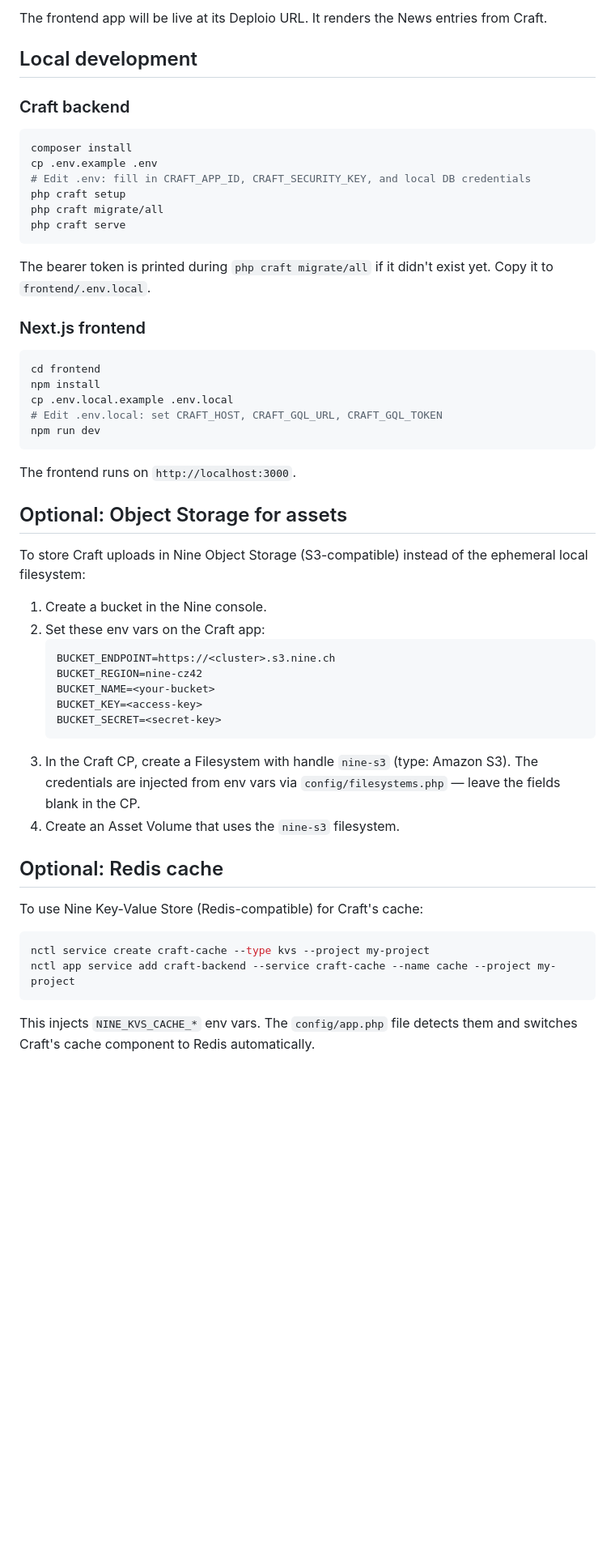
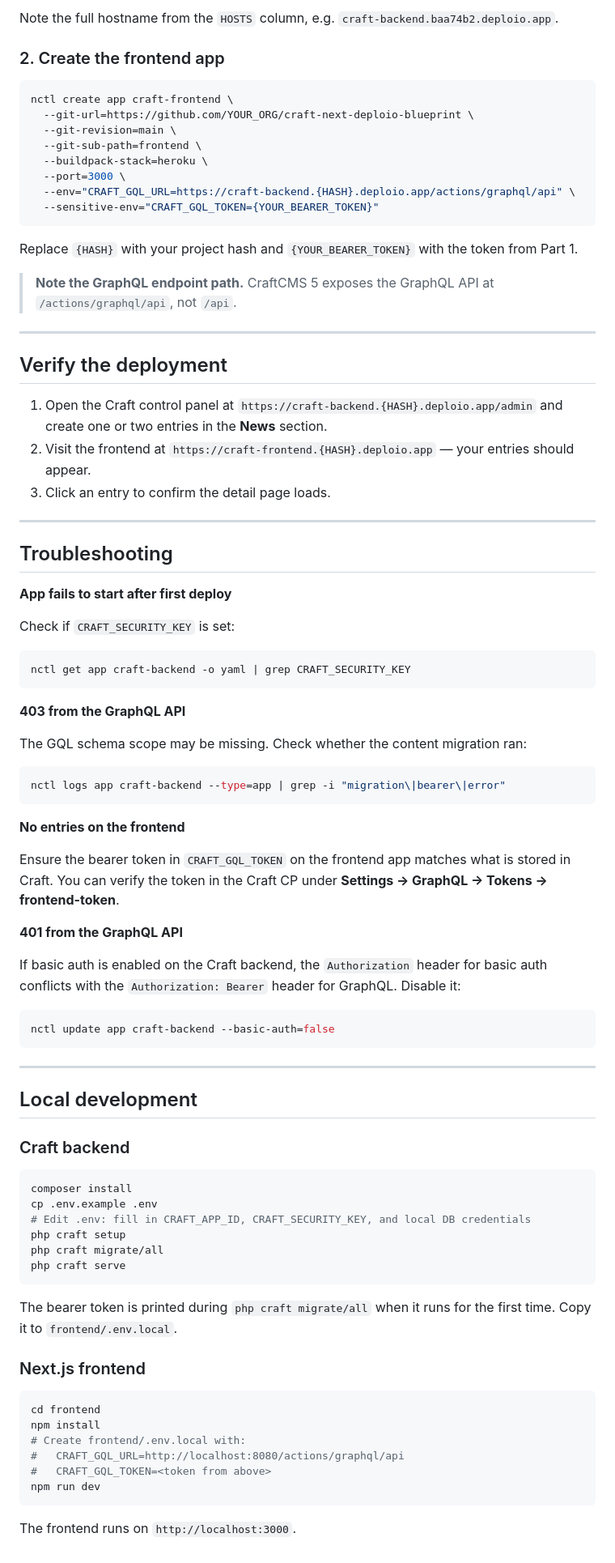
Before and after one commit to zedpelin/craft-next-deploio-blueprint, a Markdown page: README.md, the part around one of its changes. Shown at 81% size. Rendered like a GitHub page; blank space fills up the shorter version.

````diff
--- a/README.md
+++ b/README.md
@@ -114,6 +165,65 @@ git push
 ```
 
-The frontend app will be live at its Deploio URL. It renders the News entries from Craft.
+Note the full hostname from the `HOSTS` column, e.g. `craft-backend.baa74b2.deploio.app`.
+
+### 2. Create the frontend app
+
+```bash
+nctl create app craft-frontend \
+  --git-url=https://github.com/YOUR_ORG/craft-next-deploio-blueprint \
+  --git-revision=main \
+  --git-sub-path=frontend \
+  --buildpack-stack=heroku \
+  --port=3000 \
+  --env="CRAFT_GQL_URL=https://craft-backend.{HASH}.deploio.app/actions/graphql/api" \
+  --sensitive-env="CRAFT_GQL_TOKEN={YOUR_BEARER_TOKEN}"
+```
+
+Replace `{HASH}` with your project hash and `{YOUR_BEARER_TOKEN}` with the token from Part 1.
+
+> **Note the GraphQL endpoint path.** CraftCMS 5 exposes the GraphQL API at `/actions/graphql/api`, not `/api`.
+
+---
+
+## Verify the deployment
+
+1. Open the Craft control panel at `https://craft-backend.{HASH}.deploio.app/admin` and create one or two entries in the **News** section.
+2. Visit the frontend at `https://craft-frontend.{HASH}.deploio.app` — your entries should appear.
+3. Click an entry to confirm the detail page loads.
+
+---
+
+## Troubleshooting
+
+**App fails to start after first deploy**
+
+Check if `CRAFT_SECURITY_KEY` is set:
+
+```bash
+nctl get app craft-backend -o yaml | grep CRAFT_SECURITY_KEY
+```
+
+**403 from the GraphQL API**
+
+The GQL schema scope may be missing. Check whether the content migration ran:
+
+```bash
+nctl logs app craft-backend --type=app | grep -i "migration\|bearer\|error"
+```
+
+**No entries on the frontend**
+
+Ensure the bearer token in `CRAFT_GQL_TOKEN` on the frontend app matches what is stored in Craft. You can verify the token in the Craft CP under **Settings → GraphQL → Tokens → frontend-token**.
+
+**401 from the GraphQL API**
+
+If basic auth is enabled on the Craft backend, the `Authorization` header for basic auth conflicts with the `Authorization: Bearer` header for GraphQL. Disable it:
+
+```bash
+nctl update app craft-backend --basic-auth=false
+```
+
+---
 
 ## Local development
 
@@ -128,43 +238,17 @@ php craft migrate/all
 php craft serve
 ```
 
-The bearer token is printed during `php craft migrate/all` if it didn't exist yet. Copy it to `frontend/.env.local`.
+The bearer token is printed during `php craft migrate/all` when it runs for the first time. Copy it to `frontend/.env.local`.
 
 ### Next.js frontend
 
 ```bash
 cd frontend
 npm install
-cp .env.local.example .env.local
-# Edit .env.local: set CRAFT_HOST, CRAFT_GQL_URL, CRAFT_GQL_TOKEN
+# Create frontend/.env.local with:
+#   CRAFT_GQL_URL=http://localhost:8080/actions/graphql/api
+#   CRAFT_GQL_TOKEN=<token from above>
 npm run dev
 ```
 
 The frontend runs on `http://localhost:3000`.
-
-## Optional: Object Storage for assets
-
-To store Craft uploads in Nine Object Storage (S3-compatible) instead of the ephemeral local filesystem:
-
-1. Create a bucket in the Nine console.
-2. Set these env vars on the Craft app:
-   ```
-   BUCKET_ENDPOINT=https://<cluster>.s3.nine.ch
-   BUCKET_REGION=nine-cz42
-   BUCKET_NAME=<your-bucket>
-   BUCKET_KEY=<access-key>
-   BUCKET_SECRET=<secret-key>
-   ```
-3. In the Craft CP, create a Filesystem with handle `nine-s3` (type: Amazon S3). The credentials are injected from env vars via `config/filesystems.php` — leave the fields blank in the CP.
-4. Create an Asset Volume that uses the `nine-s3` filesystem.
-
-## Optional: Redis cache
-
-To use Nine Key-Value Store (Redis-compatible) for Craft's cache:
-
-```bash
-nctl service create craft-cache --type kvs --project my-project
-nctl app service add craft-backend --service craft-cache --name cache --project my-project
-```
-
-This injects `NINE_KVS_CACHE_*` env vars. The `config/app.php` file detects them and switches Craft's cache component to Redis automatically.
````
Also changed, not shown: other parts of README.md (+104 -53 lines).
